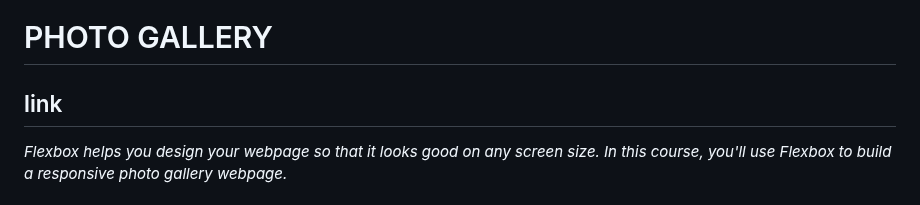
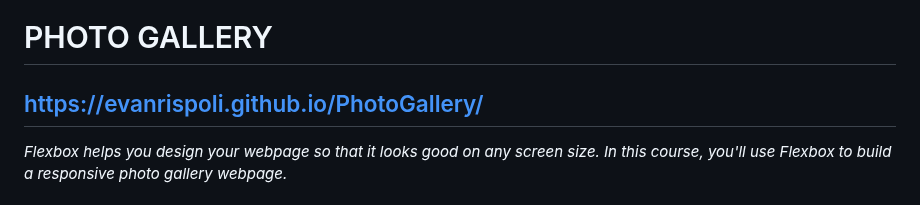
Before and after one commit to EvanRispoli/PhotoGallery, a Markdown page: README.MD, the part around the change. Drawn GitHub-style.

```diff
--- a/README.MD
+++ b/README.MD
@@ -1,6 +1,6 @@
 # PHOTO GALLERY
 
-## link
+## https://evanrispoli.github.io/PhotoGallery/
 
 
 
```
